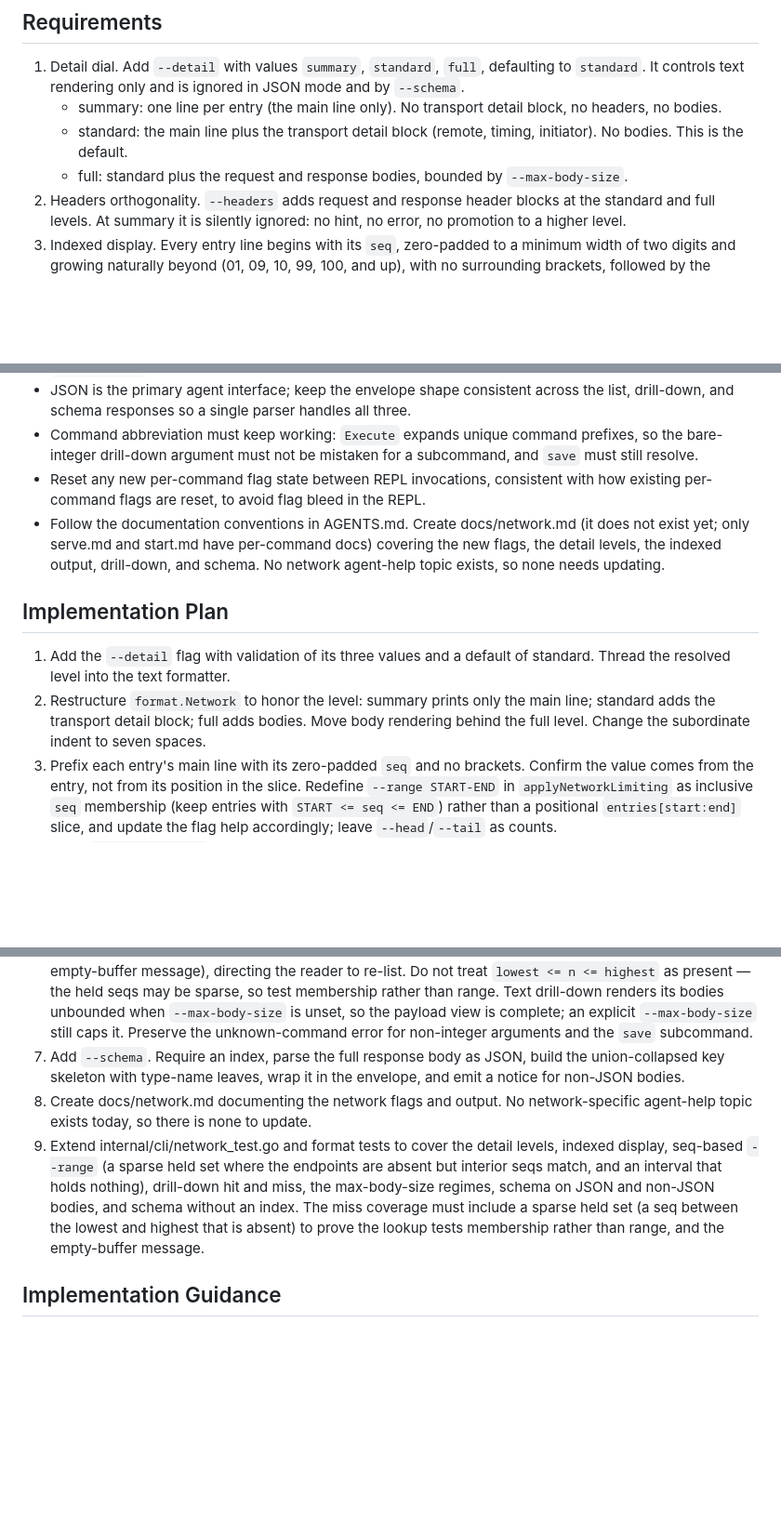
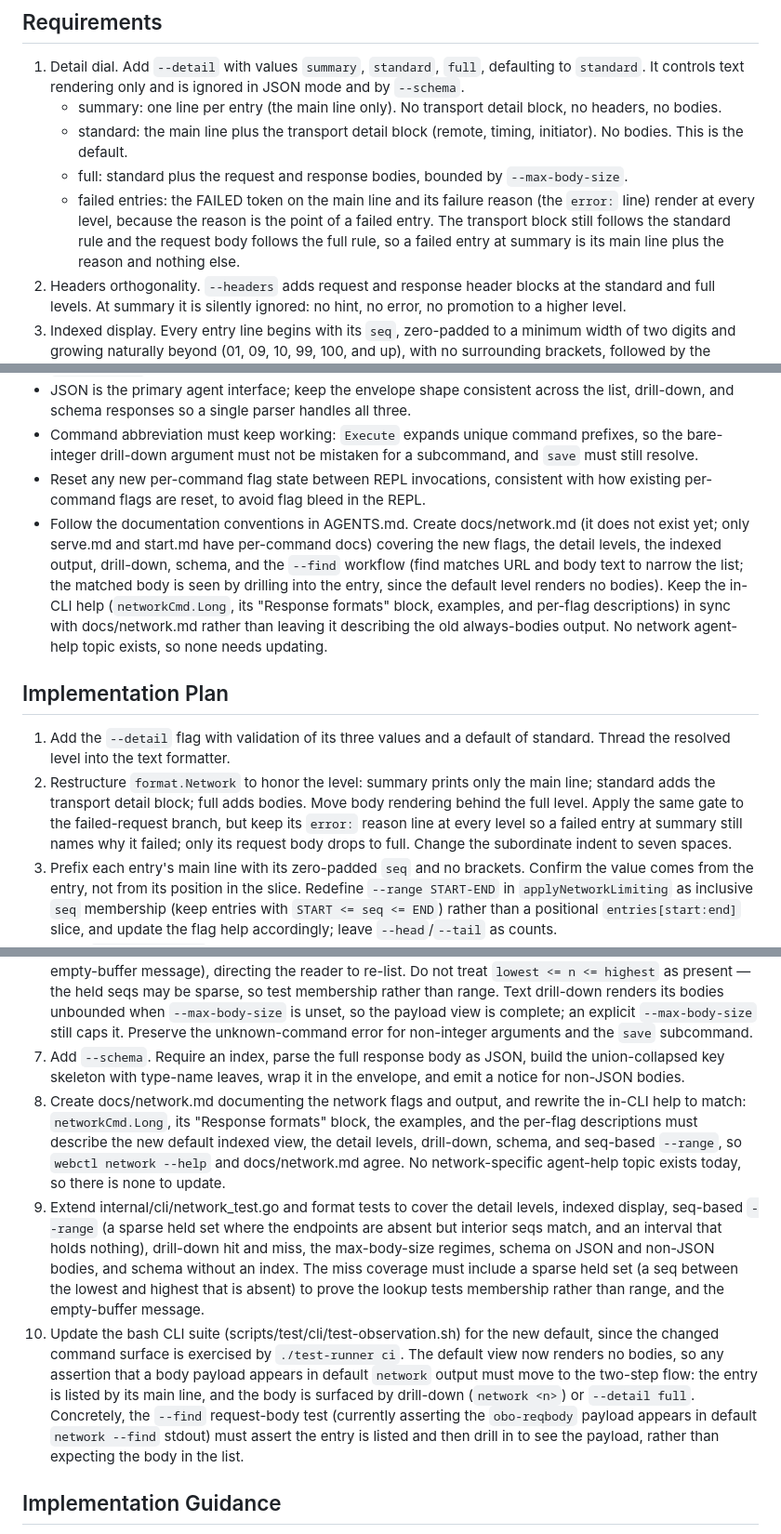
Before and after one commit to grantcarthew/webctl, a Markdown page: 05-network-output-redesign.md, 3 parts joined by grey strips. Shown at 93% size. GitHub-like rendering; blank space fills up the shorter version.

Commit message:
docs: refine network output redesign specification
Update the network output redesign specification to clarify handling
of failed entries, mode-aware body size default help, and schema
lookup validation. Detail the two-step `--find` workflow, ensuring
CLI help, documentation, and the bash test suite (test-observation.sh)
reflect that matches narrow the list without automatically rendering
bodies in the default view.

```diff
--- a/05-network-output-redesign.md
+++ b/05-network-output-redesign.md
@@ -50,6 +50,7 @@ The default text output is dominated by response bodies. On a content-heavy page
    - summary: one line per entry (the main line only). No transport detail block, no headers, no bodies.
    - standard: the main line plus the transport detail block (remote, timing, initiator). No bodies. This is the default.
    - full: standard plus the request and response bodies, bounded by `--max-body-size`.
+   - failed entries: the FAILED token on the main line and its failure reason (the `error:` line) render at every level, because the reason is the point of a failed entry. The transport block still follows the standard rule and the request body follows the full rule, so a failed entry at summary is its main line plus the reason and nothing else.
 2. Headers orthogonality. `--headers` adds request and response header blocks at the standard and full levels. At summary it is silently ignored: no hint, no error, no promotion to a higher level.
 3. Indexed display. Every entry line begins with its `seq`, zero-padded to a minimum width of two digits and growing naturally beyond (01, 09, 10, 99, 100, and up), with no surrounding brackets, followed by the existing main line. Subordinate detail lines indent seven spaces so they read as children of their entry.
 4. Seq-based range. `--range START-END` selects entries by inclusive `seq` membership: every entry whose `seq` satisfies `START <= seq <= END`, addressing the displayed indices rather than positional slice offsets. The held seqs are sparse, so the endpoints need not be present; the range names bounds and returns whatever held seqs fall inside them, empty when none do. It narrows the list like a filter, AND-combined with the other filter flags. `--head N` and `--tail N` are unchanged: they remain entry counts over the seq-ordered list, not index references. Drill-down (`network <n>`) continues to ignore `--range` along with the other narrowing flags.
@@ -71,19 +72,20 @@ The default text output is dominated by response bodies. On a content-heavy page
 - JSON is the primary agent interface; keep the envelope shape consistent across the list, drill-down, and schema responses so a single parser handles all three.
 - Command abbreviation must keep working: `Execute` expands unique command prefixes, so the bare-integer drill-down argument must not be mistaken for a subcommand, and `save` must still resolve.
 - Reset any new per-command flag state between REPL invocations, consistent with how existing per-command flags are reset, to avoid flag bleed in the REPL.
-- Follow the documentation conventions in AGENTS.md. Create docs/network.md (it does not exist yet; only serve.md and start.md have per-command docs) covering the new flags, the detail levels, the indexed output, drill-down, and schema. No network agent-help topic exists, so none needs updating.
+- Follow the documentation conventions in AGENTS.md. Create docs/network.md (it does not exist yet; only serve.md and start.md have per-command docs) covering the new flags, the detail levels, the indexed output, drill-down, schema, and the `--find` workflow (find matches URL and body text to narrow the list; the matched body is seen by drilling into the entry, since the default level renders no bodies). Keep the in-CLI help (`networkCmd.Long`, its "Response formats" block, examples, and per-flag descriptions) in sync with docs/network.md rather than leaving it describing the old always-bodies output. No network agent-help topic exists, so none needs updating.
 
 ## Implementation Plan
 
 1. Add the `--detail` flag with validation of its three values and a default of standard. Thread the resolved level into the text formatter.
-2. Restructure `format.Network` to honor the level: summary prints only the main line; standard adds the transport detail block; full adds bodies. Move body rendering behind the full level. Change the subordinate indent to seven spaces.
+2. Restructure `format.Network` to honor the level: summary prints only the main line; standard adds the transport detail block; full adds bodies. Move body rendering behind the full level. Apply the same gate to the failed-request branch, but keep its `error:` reason line at every level so a failed entry at summary still names why it failed; only its request body drops to full. Change the subordinate indent to seven spaces.
 3. Prefix each entry's main line with its zero-padded `seq` and no brackets. Confirm the value comes from the entry, not from its position in the slice. Redefine `--range START-END` in `applyNetworkLimiting` as inclusive `seq` membership (keep entries with `START <= seq <= END`) rather than a positional `entries[start:end]` slice, and update the flag help accordingly; leave `--head`/`--tail` as counts.
 4. Make `--max-body-size` mode-aware: introduce the -1 unlimited sentinel, and when the flag is unset choose the default by output mode — the `--detail full` text list 102400; JSON and save unlimited (the text drill-down default, also unlimited, is wired with the drill-down path in step 6). Keep 0 as suppress. Apply the bound in the text full list level, text drill-down, JSON, and save; ensure unlimited skips truncation entirely.
 5. Make JSON output return complete, untruncated entries by default while still honoring an explicit `--max-body-size`.
 6. Accept an optional bare-integer positional argument on the default command for drill-down. On an integer, fetch the active session's full unfiltered set (bypassing the CLI filter flags and head/tail/range limiting), locate the entry whose `seq` equals `n` by exact membership, and render it with bodies in text or as a single-entry envelope in JSON; on a miss, error with the lowest and highest held seq as orientation (or the empty-buffer message), directing the reader to re-list. Do not treat `lowest <= n <= highest` as present — the held seqs may be sparse, so test membership rather than range. Text drill-down renders its bodies unbounded when `--max-body-size` is unset, so the payload view is complete; an explicit `--max-body-size` still caps it. Preserve the unknown-command error for non-integer arguments and the `save` subcommand.
 7. Add `--schema`. Require an index, parse the full response body as JSON, build the union-collapsed key skeleton with type-name leaves, wrap it in the envelope, and emit a notice for non-JSON bodies.
-8. Create docs/network.md documenting the network flags and output. No network-specific agent-help topic exists today, so there is none to update.
+8. Create docs/network.md documenting the network flags and output, and rewrite the in-CLI help to match: `networkCmd.Long`, its "Response formats" block, the examples, and the per-flag descriptions must describe the new default indexed view, the detail levels, drill-down, schema, and seq-based `--range`, so `webctl network --help` and docs/network.md agree. No network-specific agent-help topic exists today, so there is none to update.
 9. Extend internal/cli/network_test.go and format tests to cover the detail levels, indexed display, seq-based `--range` (a sparse held set where the endpoints are absent but interior seqs match, and an interval that holds nothing), drill-down hit and miss, the max-body-size regimes, schema on JSON and non-JSON bodies, and schema without an index. The miss coverage must include a sparse held set (a seq between the lowest and highest that is absent) to prove the lookup tests membership rather than range, and the empty-buffer message.
+10. Update the bash CLI suite (scripts/test/cli/test-observation.sh) for the new default, since the changed command surface is exercised by `./test-runner ci`. The default view now renders no bodies, so any assertion that a body payload appears in default `network` output must move to the two-step flow: the entry is listed by its main line, and the body is surfaced by drill-down (`network <n>`) or `--detail full`. Concretely, the `--find` request-body test (currently asserting the `obo-reqbody` payload appears in default `network --find` stdout) must assert the entry is listed and then drill in to see the payload, rather than expecting the body in the list.
 
 ## Implementation Guidance
 
```
Also changed, not shown: other parts of 05-network-output-redesign.md (+4 -2 lines).
